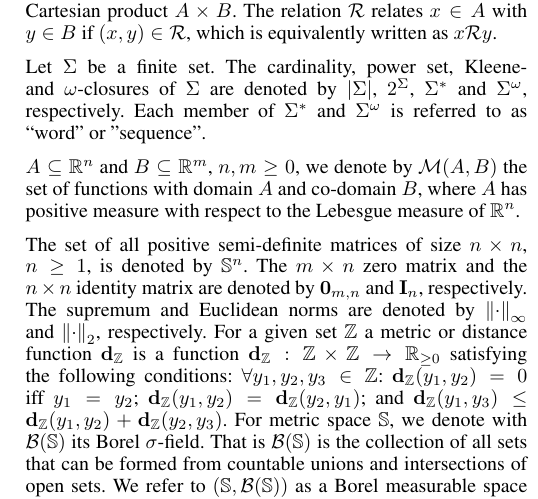
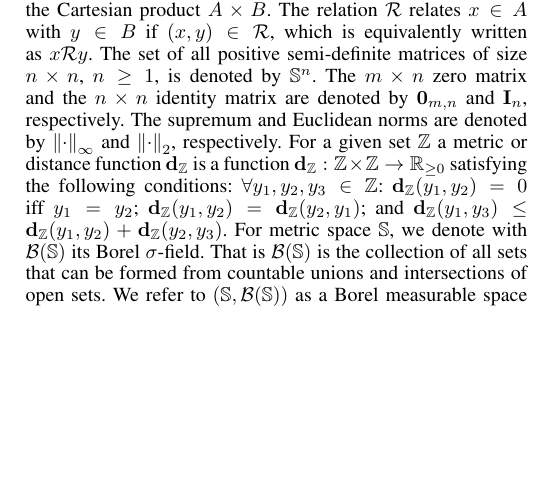
Before and after one commit to Aliaghajpl/BestNew, a LaTeX document (BeliefSpaceTemporalLogic/3_FormalAbstraction inLTLUnderUncertainty.tex): part of one column of page 2 of 6, cut so that both start at the same text, the shorter picture padded with empty space. Compiled offline with pdfLaTeX.

Commit message:
Notation fixing

```diff
--- a/BeliefSpaceTemporalLogic/3_FormalAbstraction inLTLUnderUncertainty.tex
+++ b/BeliefSpaceTemporalLogic/3_FormalAbstraction inLTLUnderUncertainty.tex
@@ -110,24 +110,24 @@ In this work, we apply the results to belief models. For this,  we newly give an
 
 For the sets $A$ and $B$ a relation $\rel\subset A\times B$ is a subset of the Cartesian product $A\times B$. The relation $\rel$ relates $x\in A$ with $y\in B$ if $(x,y)\in\rel$, which is equivalently written as $x\rel y$.
 %We use the following notation for the mappings $\rel(\tilde A):=\{y: x\rel y,\  x\in \tilde A\}$ and $\rel^{-1}(\tilde B):=\{x: x\rel y,\  y\in \tilde B\}$  for $\tilde A\subseteq A$ and $\tilde B\subseteq B$.
-
-
-
-
-    Let $\Sigma$ be a finite set. The cardinality,
-    power set, Kleene- and $\omega$-closures
-    of $\Sigma$ are denoted by $|\Sigma|$,
-    $2^{\Sigma}$, $\Sigma^*$ and $\Sigma^\omega$,
-    respectively.
-    Each member of $\Sigma^*$ and $\Sigma^\omega$ is referred to as ``word" or "sequence".
-
-
-    $A \subseteq \BB{R}^n$ and $B \subseteq \BB{R}^m$,
-    $n, m \geq 0$, we denote by $\CA{M}(A, B)$ the set of
-    functions with domain $A$ and co-domain $B$, where $A$ has positive measure with
-    respect to the Lebesgue measure of $\BB{R}^n$.
-
-
+%
+%
+%
+%
+%    Let $\Sigma$ be a finite set. The cardinality,
+%    power set, Kleene- and $\omega$-closures
+%    of $\Sigma$ are denoted by $|\Sigma|$,
+%    $2^{\Sigma}$, $\Sigma^*$ and $\Sigma^\omega$,
+%    respectively.
+%    Each member of $\Sigma^*$ and $\Sigma^\omega$ is referred to as ``word" or "sequence".
+%
+%
+%    $A \subseteq \BB{R}^n$ and $B \subseteq \BB{R}^m$,
+%    $n, m \geq 0$, we denote by $\CA{M}(A, B)$ the set of
+%    functions with domain $A$ and co-domain $B$, where $A$ has positive measure with
+%    respect to the Lebesgue measure of $\BB{R}^n$.
+%
+%
     The set of all positive semi-definite matrices of size
     $n \times n$, $n \geq 1$, is denoted by $\S^n$.    The $m \times n$ zero matrix and
     the $n \times n$ identity matrix are denoted by
```
